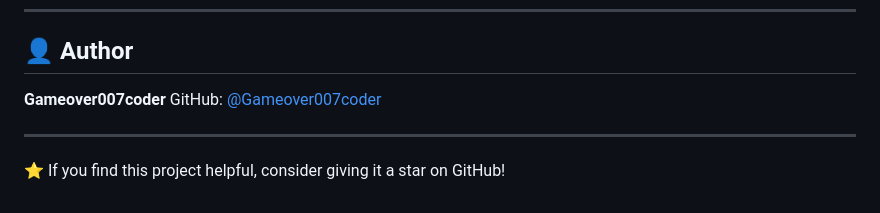
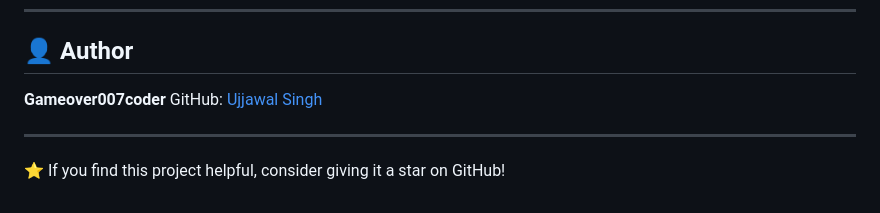
Before and after one commit to Gameover007coder/Networking-Linux, a Markdown page: README.md, the part around the change. Drawn GitHub-style.

Commit message:
Update author name and GitHub link in README

```diff
--- a/README.md
+++ b/README.md
@@ -173,7 +173,7 @@ This project is licensed under the [MIT License](LICENSE).
 ## 👤 Author
 
 **Gameover007coder**
-GitHub: [@Gameover007coder](https://github.com/Gameover007coder)
+GitHub: [Ujjawal Singh](https://ujjawalsingh.ujjawal-singh.workers.dev/)
 
 ---
 
```
